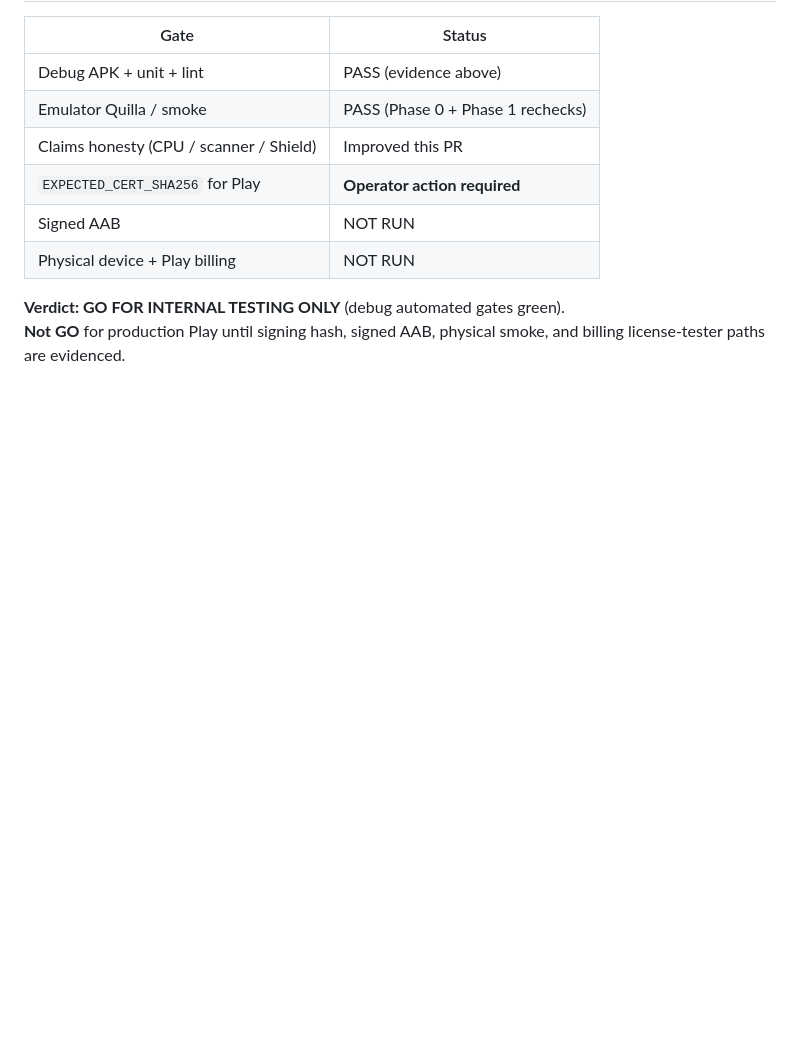
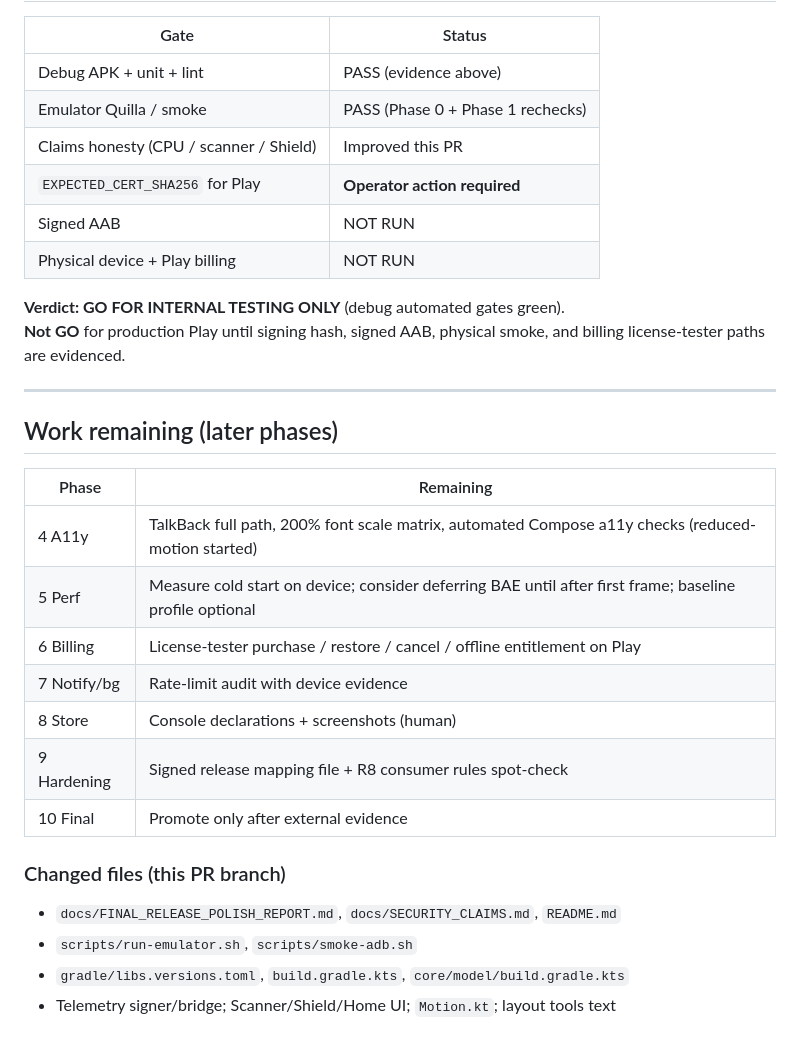
Before and after one commit to victormart43210-ship-it/CoreGuard-Android, a Markdown page: docs/FINAL_RELEASE_POLISH_REPORT.md, the part around the change. Drawn GitHub-style; blank space fills up the shorter version.

Commit message:
docs: list remaining polish phases after internal-testing gate
Capture deferred a11y, performance, billing, and store work so the
living report stays the single source of release status.

Co-authored-by: victormart43210-ship-it <victormart43210-ship-it@users.noreply.github.com>

```diff
--- a/docs/FINAL_RELEASE_POLISH_REPORT.md
+++ b/docs/FINAL_RELEASE_POLISH_REPORT.md
@@ -209,3 +209,24 @@ Full screen-by-screen UI audit and TalkBack/font-scale matrix still remaining.
 
 **Verdict: GO FOR INTERNAL TESTING ONLY** (debug automated gates green).
 **Not GO** for production Play until signing hash, signed AAB, physical smoke, and billing license-tester paths are evidenced.
+
+---
+
+## Work remaining (later phases)
+
+| Phase | Remaining |
+|-------|-----------|
+| 4 A11y | TalkBack full path, 200% font scale matrix, automated Compose a11y checks (reduced-motion started) |
+| 5 Perf | Measure cold start on device; consider deferring BAE until after first frame; baseline profile optional |
+| 6 Billing | License-tester purchase / restore / cancel / offline entitlement on Play |
+| 7 Notify/bg | Rate-limit audit with device evidence |
+| 8 Store | Console declarations + screenshots (human) |
+| 9 Hardening | Signed release mapping file + R8 consumer rules spot-check |
+| 10 Final | Promote only after external evidence |
+
+### Changed files (this PR branch)
+
+- `docs/FINAL_RELEASE_POLISH_REPORT.md`, `docs/SECURITY_CLAIMS.md`, `README.md`
+- `scripts/run-emulator.sh`, `scripts/smoke-adb.sh`
+- `gradle/libs.versions.toml`, `build.gradle.kts`, `core/model/build.gradle.kts`
+- Telemetry signer/bridge; Scanner/Shield/Home UI; `Motion.kt`; layout tools text
```
